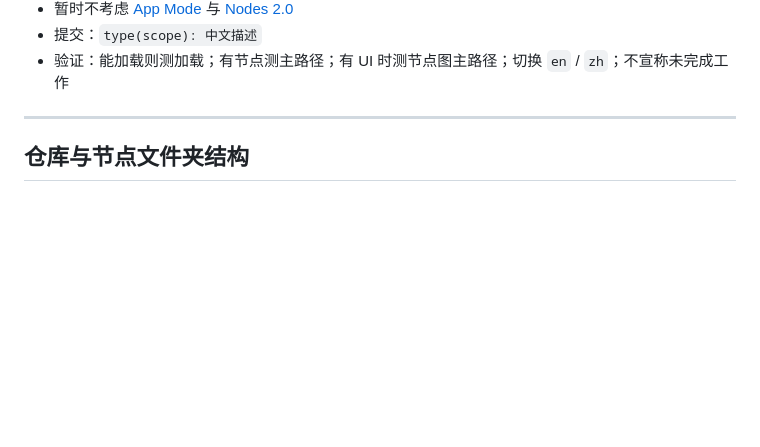
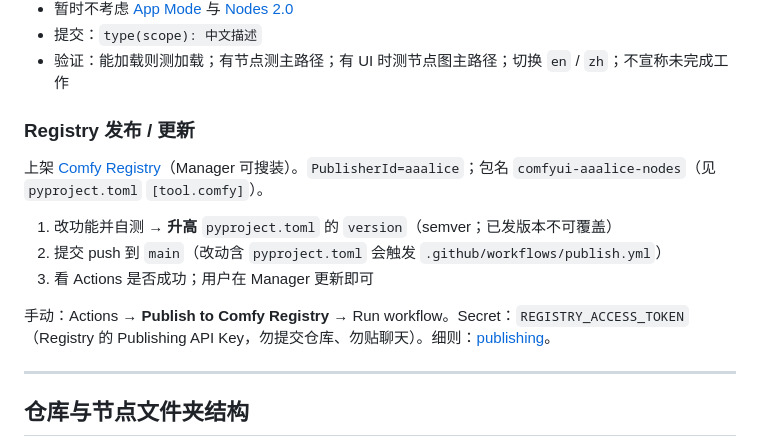
Before and after one commit to Aaalice233/ComfyUI-Aaalice-Nodes, a Markdown page: AGENTS.md, the part around the change. GitHub-like rendering; blank space fills up the shorter version.

Commit message:
docs(agents): 补充 Registry 发布与更新流程

```diff
--- a/AGENTS.md
+++ b/AGENTS.md
@@ -16,6 +16,16 @@
 - 暂时不考虑 [App Mode](https://docs.comfy.org/interface/app-mode) 与 [Nodes 2.0](https://docs.comfy.org/interface/nodes-2)
 - 提交：`type(scope): 中文描述`
 - 验证：能加载则测加载；有节点测主路径；有 UI 时测节点图主路径；切换 `en` / `zh`；不宣称未完成工作
+
+### Registry 发布 / 更新
+
+上架 [Comfy Registry](https://registry.comfy.org)（Manager 可搜装）。`PublisherId=aaalice`；包名 `comfyui-aaalice-nodes`（见 `pyproject.toml` `[tool.comfy]`）。
+
+1. 改功能并自测 → **升高** `pyproject.toml` 的 `version`（semver；已发版本不可覆盖）
+2. 提交 push 到 `main`（改动含 `pyproject.toml` 会触发 `.github/workflows/publish.yml`）
+3. 看 Actions 是否成功；用户在 Manager 更新即可
+
+手动：Actions → **Publish to Comfy Registry** → Run workflow。Secret：`REGISTRY_ACCESS_TOKEN`（Registry 的 Publishing API Key，勿提交仓库、勿贴聊天）。细则：[publishing](https://docs.comfy.org/registry/publishing)。
 
 ---
 
```
